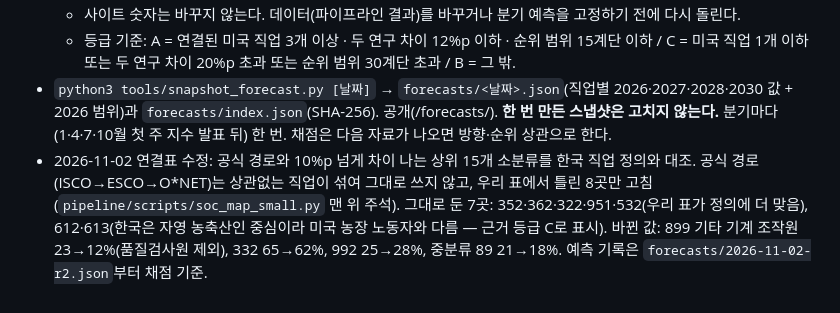
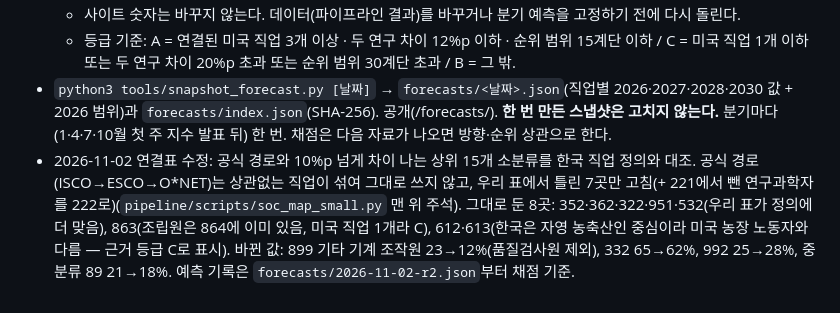
Before and after one commit to msgroom76/ai-occupation-map, a Markdown page: PIPELINE.md, the part around the change. Rendered like a GitHub page.

Commit message:
PIPELINE: 연결표 수정 기록 정정
Co-Authored-By: Claude Opus 5.5 <noreply@anthropic.com>
Claude-Session: https://claude.ai/code/session_01958nCiKPeXV1J52QPw5VNT

```diff
--- a/PIPELINE.md
+++ b/PIPELINE.md
@@ -230,4 +230,4 @@ D1 풀어 설명하기 · D2 동료와 소통 · D3 고객 응대 · D4 관계
   - 사이트 숫자는 바꾸지 않는다. 데이터(파이프라인 결과)를 바꾸거나 분기 예측을 고정하기 전에 다시 돌린다.
   - 등급 기준: A = 연결된 미국 직업 3개 이상 · 두 연구 차이 12%p 이하 · 순위 범위 15계단 이하 / C = 미국 직업 1개 이하 또는 두 연구 차이 20%p 초과 또는 순위 범위 30계단 초과 / B = 그 밖.
 - `python3 tools/snapshot_forecast.py [날짜]` → `forecasts/<날짜>.json`(직업별 2026·2027·2028·2030 값 + 2026 범위)과 `forecasts/index.json`(SHA-256). 공개(/forecasts/). **한 번 만든 스냅샷은 고치지 않는다.** 분기마다(1·4·7·10월 첫 주 지수 발표 뒤) 한 번. 채점은 다음 자료가 나오면 방향·순위 상관으로 한다.
-- 2026-11-02 연결표 수정: 공식 경로와 10%p 넘게 차이 나는 상위 15개 소분류를 한국 직업 정의와 대조. 공식 경로(ISCO→ESCO→O*NET)는 상관없는 직업이 섞여 그대로 쓰지 않고, 우리 표에서 틀린 8곳만 고침(`pipeline/scripts/soc_map_small.py` 맨 위 주석). 그대로 둔 7곳: 352·362·322·951·532(우리 표가 정의에 더 맞음), 612·613(한국은 자영 농축산인 중심이라 미국 농장 노동자와 다름 — 근거 등급 C로 표시). 바뀐 값: 899 기타 기계 조작원 23→12%(품질검사원 제외), 332 65→62%, 992 25→28%, 중분류 89 21→18%. 예측 기록은 `forecasts/2026-11-02-r2.json`부터 채점 기준.
+- 2026-11-02 연결표 수정: 공식 경로와 10%p 넘게 차이 나는 상위 15개 소분류를 한국 직업 정의와 대조. 공식 경로(ISCO→ESCO→O*NET)는 상관없는 직업이 섞여 그대로 쓰지 않고, 우리 표에서 틀린 7곳만 고침(+ 221에서 뺀 연구과학자를 222로)(`pipeline/scripts/soc_map_small.py` 맨 위 주석). 그대로 둔 8곳: 352·362·322·951·532(우리 표가 정의에 더 맞음), 863(조립원은 864에 이미 있음, 미국 직업 1개라 C), 612·613(한국은 자영 농축산인 중심이라 미국 농장 노동자와 다름 — 근거 등급 C로 표시). 바뀐 값: 899 기타 기계 조작원 23→12%(품질검사원 제외), 332 65→62%, 992 25→28%, 중분류 89 21→18%. 예측 기록은 `forecasts/2026-11-02-r2.json`부터 채점 기준.
```
